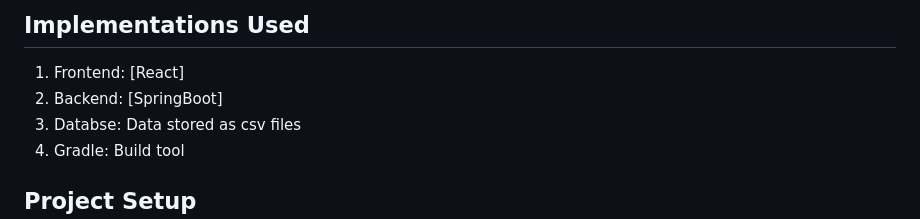
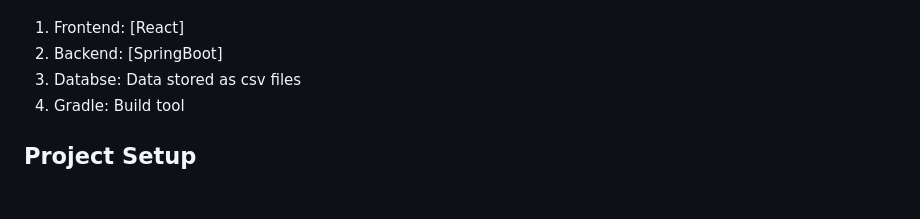
Before and after one commit to iamakshaydatir18/Course-Registration-System, a Markdown page: README.md, the part around one of its changes. GitHub-like rendering; blank space fills up the shorter version.

```diff
--- a/README.md
+++ b/README.md
@@ -14,5 +14,4 @@ details, is stored in two CSV files, namely CoursesList.csv and StudentList.csv.
 
-## Implementations Used
 1. Frontend: [React]
 2. Backend: [SpringBoot]
 3. Databse: Data stored as csv files
```
Also changed, not shown: other parts of README.md (+1 -1 lines).
